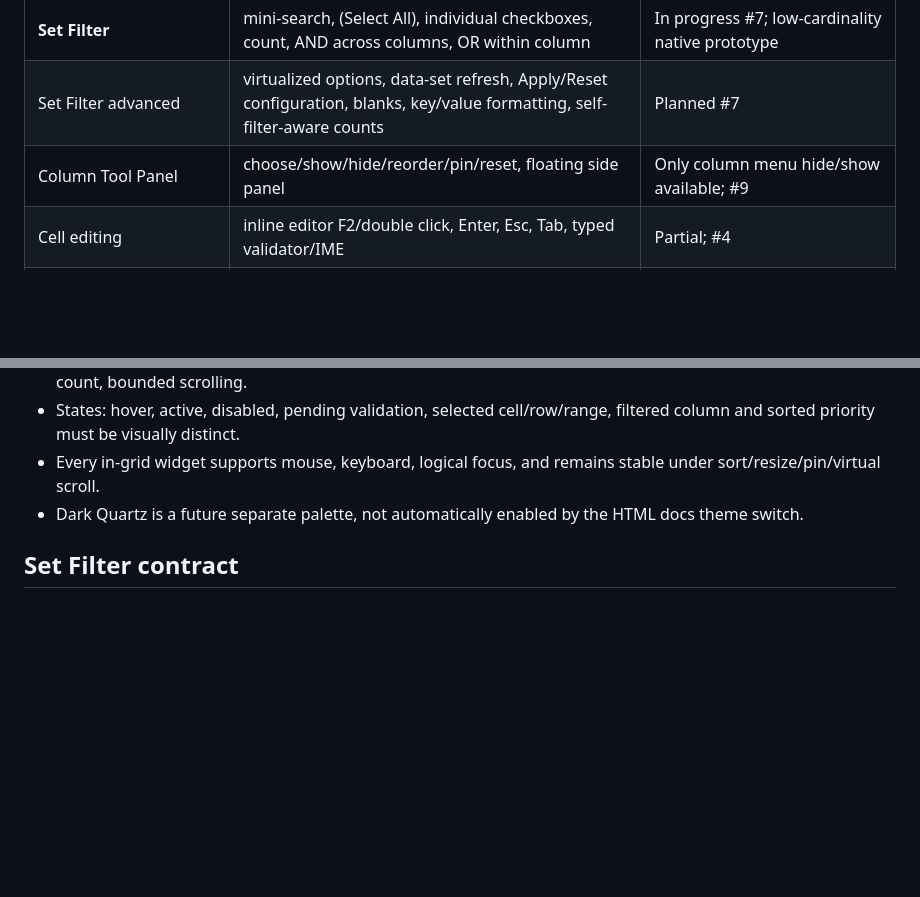
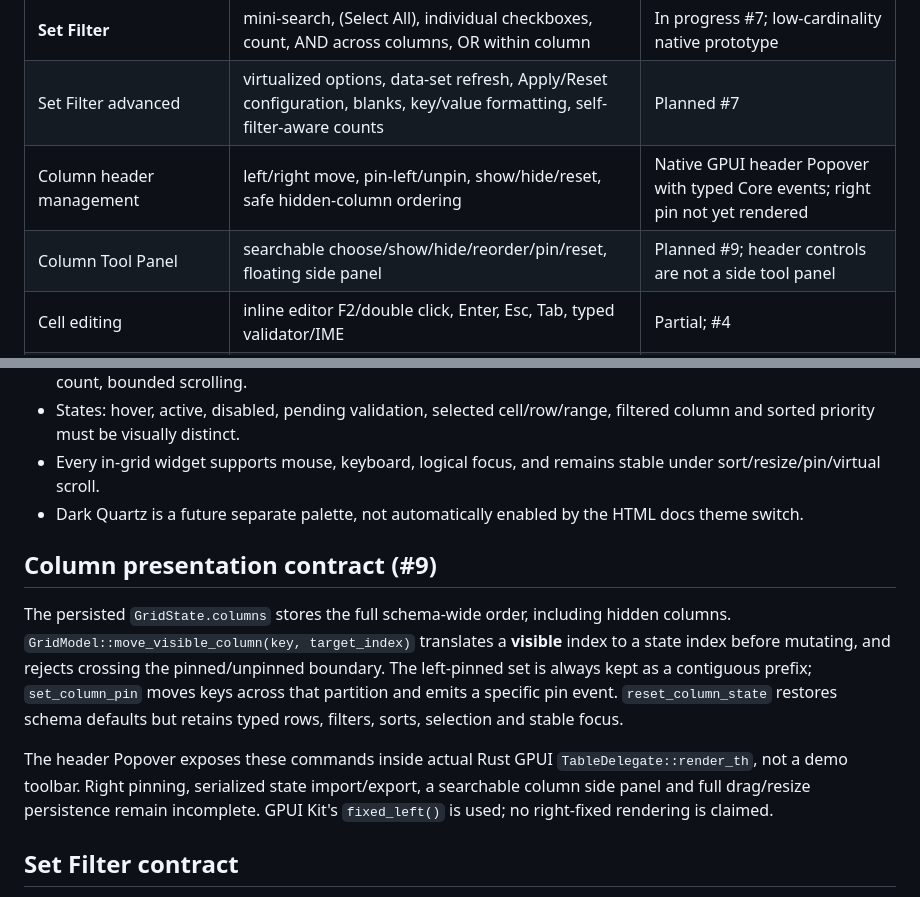
Before and after one commit to caovc/gpui-grid, a Markdown page: docs/AG_GRID_PARITY.md, 2 parts joined by grey strips. Drawn GitHub-style; blank space fills up the shorter version.

Commit message:
docs(test): column controls examples, parity notes and GPUI Canvas coverage

```diff
--- a/docs/AG_GRID_PARITY.md
+++ b/docs/AG_GRID_PARITY.md
@@ -16,7 +16,8 @@ A feature is not complete when its Core API exists. Every row below requires **r
 | Text/Number/Boolean filtering | operator selection, typed input validation, clear one column | Native GPUI InputState + operators |
 | **Set Filter** | mini-search, (Select All), individual checkboxes, count, AND across columns, OR within column | In progress #7; low-cardinality native prototype |
 | Set Filter advanced | virtualized options, data-set refresh, Apply/Reset configuration, blanks, key/value formatting, self-filter-aware counts | Planned #7 |
-| Column Tool Panel | choose/show/hide/reorder/pin/reset, floating side panel | Only column menu hide/show available; #9 |
+| Column header management | left/right move, pin-left/unpin, show/hide/reset, safe hidden-column ordering | Native GPUI header Popover with typed Core events; right pin not yet rendered |
+| Column Tool Panel | searchable choose/show/hide/reorder/pin/reset, floating side panel | Planned #9; header controls are not a side tool panel |
 | Cell editing | inline editor F2/double click, Enter, Esc, Tab, typed validator/IME | Partial; #4 |
 | Selection | selected rect, Shift+click/arrow, Ctrl/Cmd+A | Partial; dragging/autoscroll TODO #5 |
 | Clipboard | TSV copy/paste, batch atomic edit, undo/redo | Planned #6 |
@@ -34,6 +35,12 @@ A feature is not complete when its Core API exists. Every row below requires **r
 - Every in-grid widget supports mouse, keyboard, logical focus, and remains stable under sort/resize/pin/virtual scroll.
 - Dark Quartz is a future separate palette, not automatically enabled by the HTML docs theme switch.
 
+## Column presentation contract (#9)
+
+The persisted `GridState.columns` stores the full schema-wide order, including hidden columns. `GridModel::move_visible_column(key, target_index)` translates a **visible** index to a state index before mutating, and rejects crossing the pinned/unpinned boundary. The left-pinned set is always kept as a contiguous prefix; `set_column_pin` moves keys across that partition and emits a specific pin event. `reset_column_state` restores schema defaults but retains typed rows, filters, sorts, selection and stable focus.
+
+The header Popover exposes these commands inside actual Rust GPUI `TableDelegate::render_th`, not a demo toolbar. Right pinning, serialized state import/export, a searchable column side panel and full drag/resize persistence remain incomplete. GPUI Kit's `fixed_left()` is used; no right-fixed rendering is claimed.
+
 ## Set Filter contract
 
 The starting model is a vector of **typed Value** choices. A single `OneOf(Vec<Value>)` condition represents OR over selected values, while different column filter conditions combine by AND. Empty `OneOf([])` means show **zero** rows. Removing the filter altogether means show **all** rows, matching spreadsheet expectations.
```
